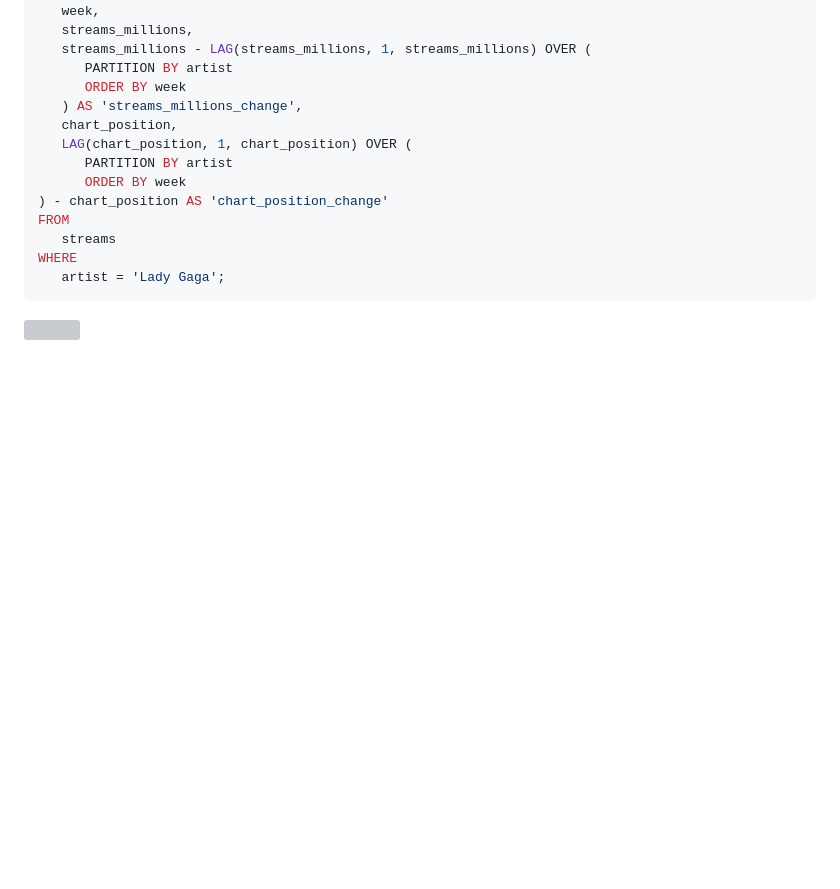
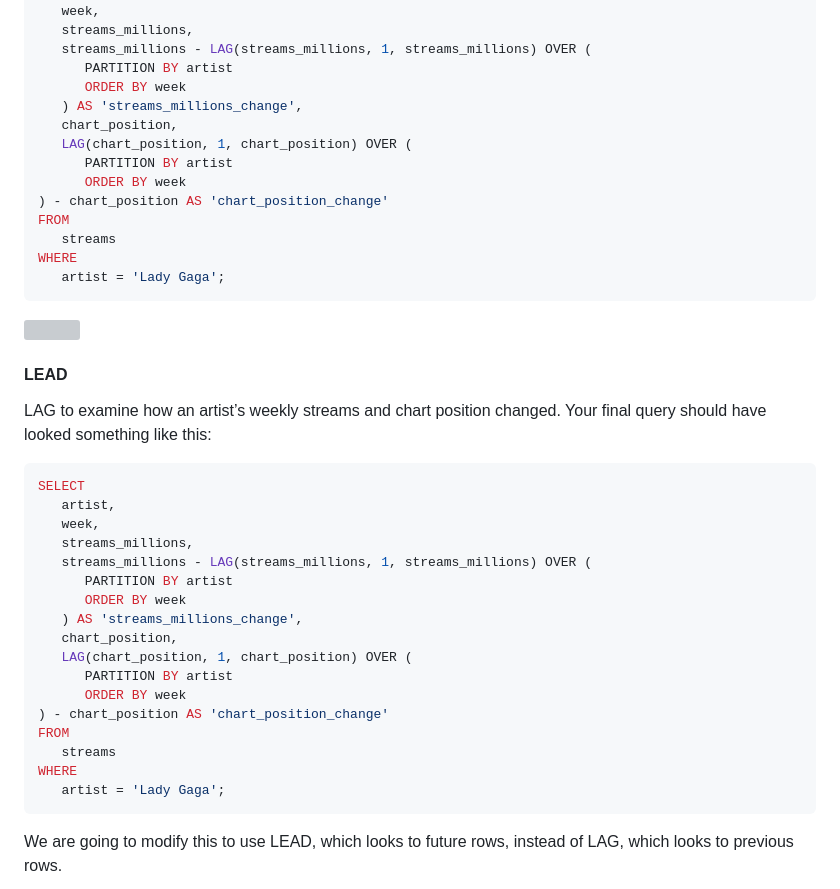
Before and after one commit to logambigaik/SQL-Practice-sqlbolt, a Markdown page: Advanced SQL for Data Science.md, the part around the change. Drawn GitHub-style; blank space fills up the shorter version; grey boxes are pictures that could not be loaded.

````diff
--- a/Advanced SQL for Data Science.md
+++ b/Advanced SQL for Data Science.md
@@ -198,3 +198,28 @@ WHERE
    artist = 'Lady Gaga';
 ```
 <img src="https://github.com/user-attachments/assets/1302e651-0c90-45a4-ba75-e26fff04af45" width=220 />
+
+#### LEAD
+LAG to examine how an artist’s weekly streams and chart position changed. Your final query should have looked something like this:
+
+```sql
+SELECT
+   artist,
+   week,
+   streams_millions,
+   streams_millions - LAG(streams_millions, 1, streams_millions) OVER (
+      PARTITION BY artist
+      ORDER BY week
+   ) AS 'streams_millions_change',
+   chart_position,
+   LAG(chart_position, 1, chart_position) OVER (
+      PARTITION BY artist
+      ORDER BY week
+) - chart_position AS 'chart_position_change'
+FROM
+   streams
+WHERE
+   artist = 'Lady Gaga';
+```
+
+We are going to modify this to use LEAD, which looks to future rows, instead of LAG, which looks to previous rows.
````
